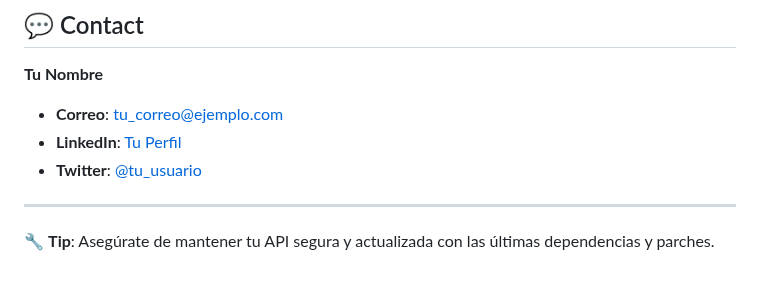
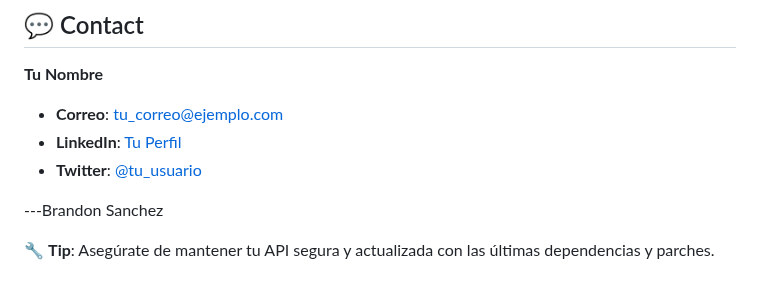
Before and after one commit to eduardo20020/Api-Crud-en-PHP, a Markdown page: README.md, the part around the change. GitHub-like rendering.

```diff
--- a/README.md
+++ b/README.md
@@ -127,6 +127,6 @@ Este proyecto está licenciado bajo la Licencia MIT. Mira el archivo [LICENSE](L
 - **LinkedIn**: [Tu Perfil](https://www.linkedin.com/in/tu_usuario)
 - **Twitter**: [@tu_usuario](https://twitter.com/tu_usuario)
 
----
+---Brandon Sanchez
 
 🔧 **Tip**: Asegúrate de mantener tu API segura y actualizada con las últimas dependencias y parches.
```
